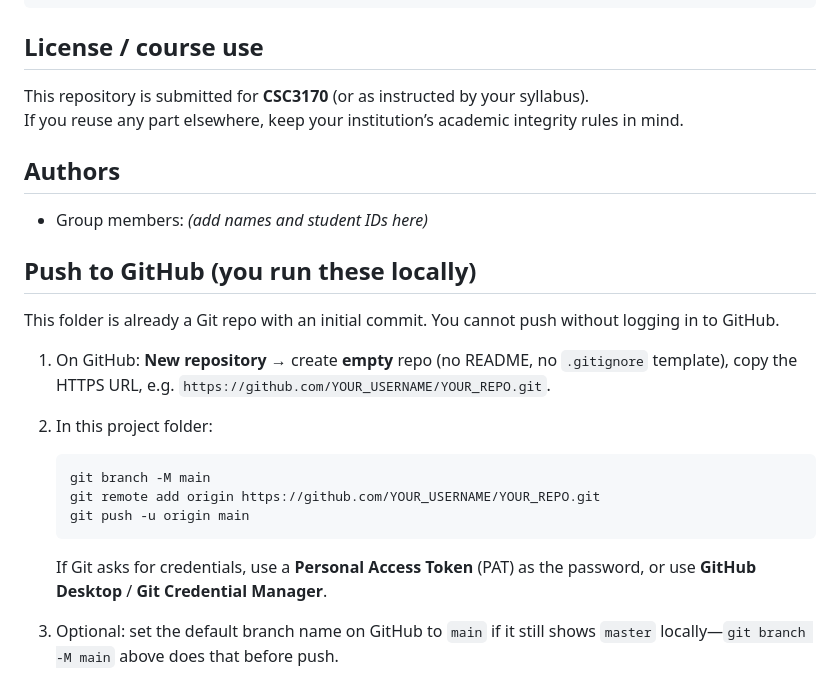
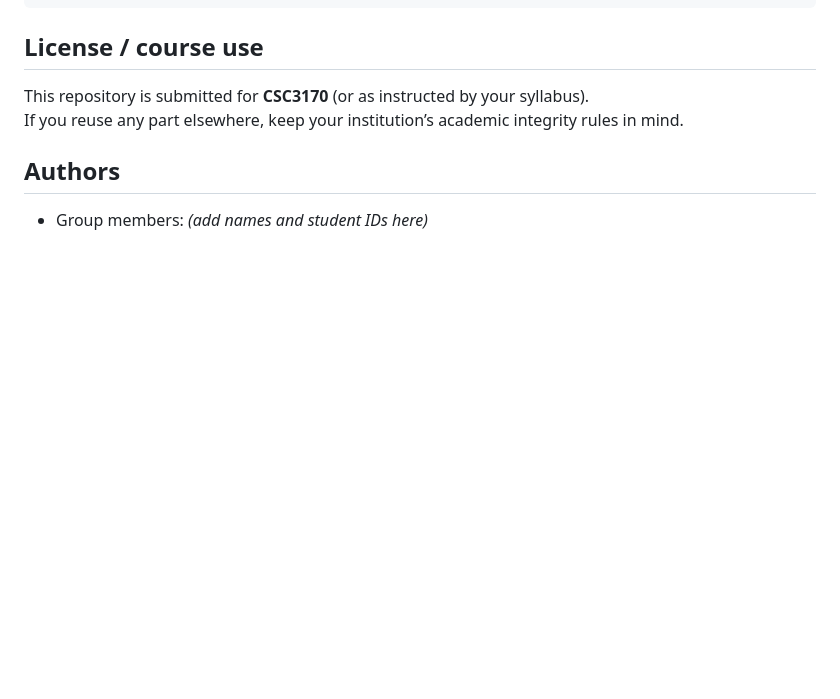
Before and after one commit to JingwenGao-Gwen/Hospital-Database-Design-CSC3170-Project, a Markdown page: README.md, the part around the change. Drawn GitHub-style; blank space fills up the shorter version.

````diff
--- a/README.md
+++ b/README.md
@@ -96,21 +96,3 @@ If you reuse any part elsewhere, keep your institution’s academic integrity ru
 ## Authors
 
 - Group members: *(add names and student IDs here)*
-
-## Push to GitHub (you run these locally)
-
-This folder is already a Git repo with an initial commit. You cannot push without logging in to GitHub.
-
-1. On GitHub: **New repository** → create **empty** repo (no README, no `.gitignore` template), copy the HTTPS URL, e.g. `https://github.com/YOUR_USERNAME/YOUR_REPO.git`.
-
-2. In this project folder:
-
-   ```bash
-   git branch -M main
-   git remote add origin https://github.com/YOUR_USERNAME/YOUR_REPO.git
-   git push -u origin main
-   ```
-
-   If Git asks for credentials, use a **Personal Access Token** (PAT) as the password, or use **GitHub Desktop** / **Git Credential Manager**.
-
-3. Optional: set the default branch name on GitHub to `main` if it still shows `master` locally—`git branch -M main` above does that before push.
````
